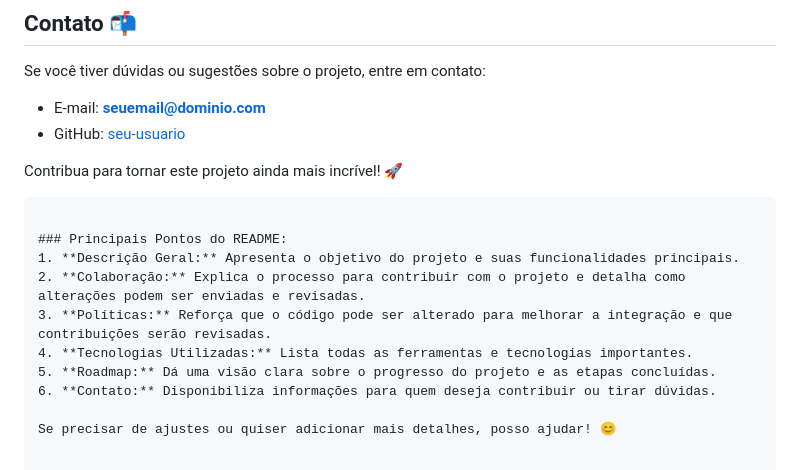
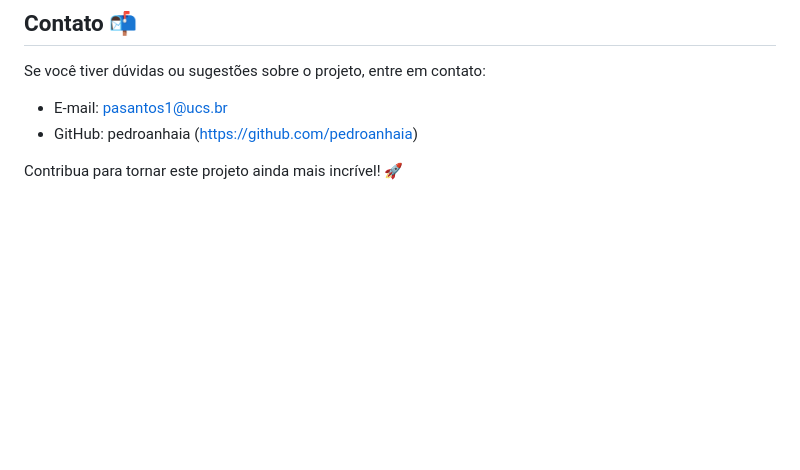
Before and after one commit to pedroanhaia/monimete, a Markdown page: README.md, the part around the change. GitHub-like rendering; blank space fills up the shorter version.

Commit message:
Atualização README

````diff
--- a/README.md
+++ b/README.md
@@ -106,18 +106,7 @@ Este é um **projeto colaborativo** e está aberto para contribuições! 🎉
 
 Se você tiver dúvidas ou sugestões sobre o projeto, entre em contato:
 
-- E-mail: **seuemail@dominio.com**
-- GitHub: [seu-usuario](https://github.com/seu-usuario)
+- E-mail: pasantos1@ucs.br
+- GitHub: pedroanhaia (https://github.com/pedroanhaia)
 
 Contribua para tornar este projeto ainda mais incrível! 🚀
-```
-
-### Principais Pontos do README:
-1. **Descrição Geral:** Apresenta o objetivo do projeto e suas funcionalidades principais.
-2. **Colaboração:** Explica o processo para contribuir com o projeto e detalha como alterações podem ser enviadas e revisadas.
-3. **Políticas:** Reforça que o código pode ser alterado para melhorar a integração e que contribuições serão revisadas.
-4. **Tecnologias Utilizadas:** Lista todas as ferramentas e tecnologias importantes.
-5. **Roadmap:** Dá uma visão clara sobre o progresso do projeto e as etapas concluídas.
-6. **Contato:** Disponibiliza informações para quem deseja contribuir ou tirar dúvidas.
-
-Se precisar de ajustes ou quiser adicionar mais detalhes, posso ajudar! 😊
````
